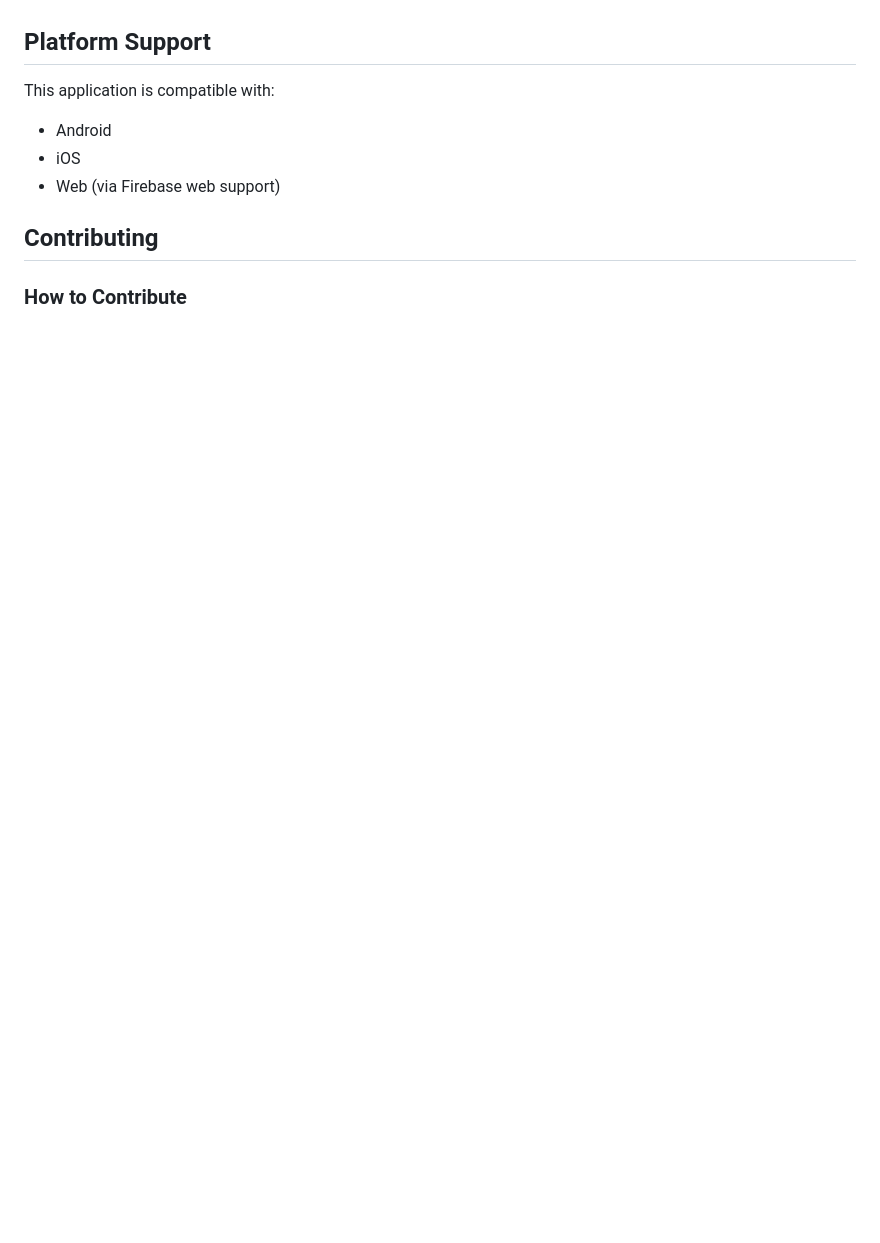
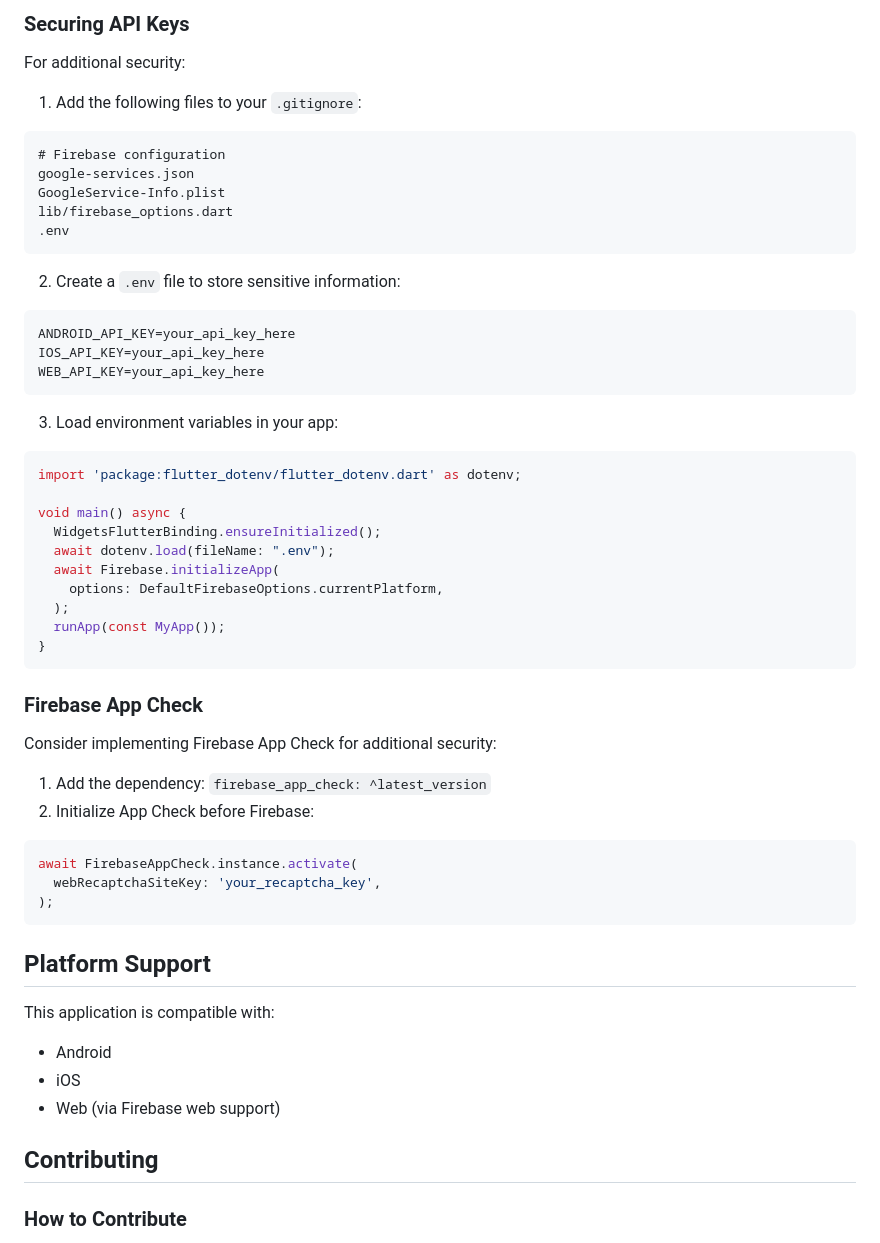
Before and after one commit to PoornimaRathnasinghe/Expense-Tracker, a Markdown page: README.md, the part around the change printed below. Rendered like a GitHub page; blank space fills up the shorter version.

````diff
--- a/README.md
+++ b/README.md
@@ -87,3 +168,48 @@ This application uses the following key packages:
+### Securing API Keys
+
+For additional security:
+
+1. Add the following files to your `.gitignore`:
+```
+# Firebase configuration
+google-services.json
+GoogleService-Info.plist
+lib/firebase_options.dart
+.env
+```
+
+2. Create a `.env` file to store sensitive information:
+```
+ANDROID_API_KEY=your_api_key_here
+IOS_API_KEY=your_api_key_here
+WEB_API_KEY=your_api_key_here
+```
+
+3. Load environment variables in your app:
+```dart
+import 'package:flutter_dotenv/flutter_dotenv.dart' as dotenv;
+
+void main() async {
+  WidgetsFlutterBinding.ensureInitialized();
+  await dotenv.load(fileName: ".env");
+  await Firebase.initializeApp(
+    options: DefaultFirebaseOptions.currentPlatform,
+  );
+  runApp(const MyApp());
+}
+```
+
+### Firebase App Check
+
+Consider implementing Firebase App Check for additional security:
+1. Add the dependency: `firebase_app_check: ^latest_version`
+2. Initialize App Check before Firebase:
+```dart
+await FirebaseAppCheck.instance.activate(
+  webRecaptchaSiteKey: 'your_recaptcha_key',
+);
+```
+
 ## Platform Support
 This application is compatible with:
 - Android
````
Also changed, not shown: other parts of README.md (+95 -15 lines).
